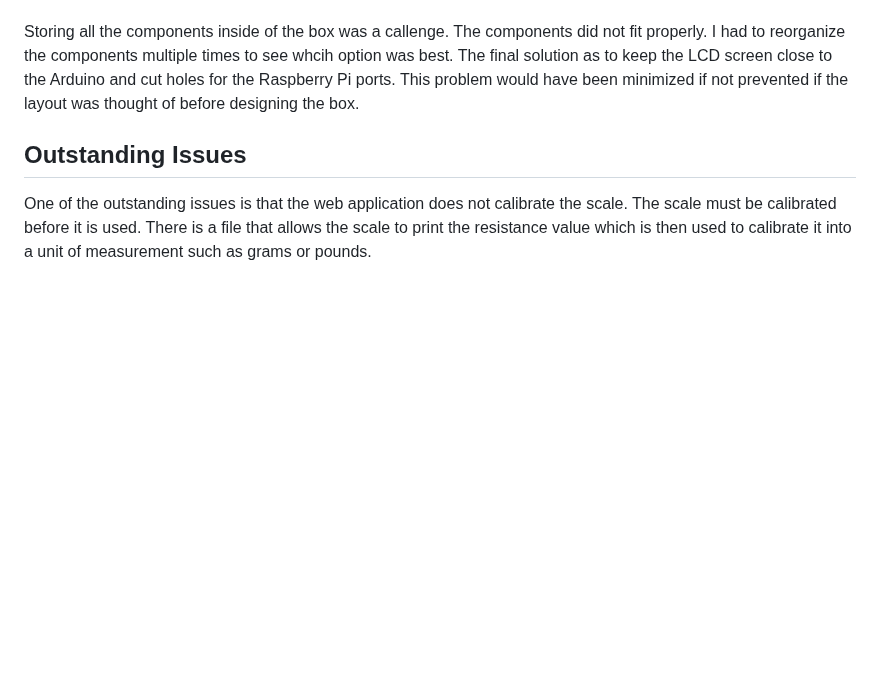
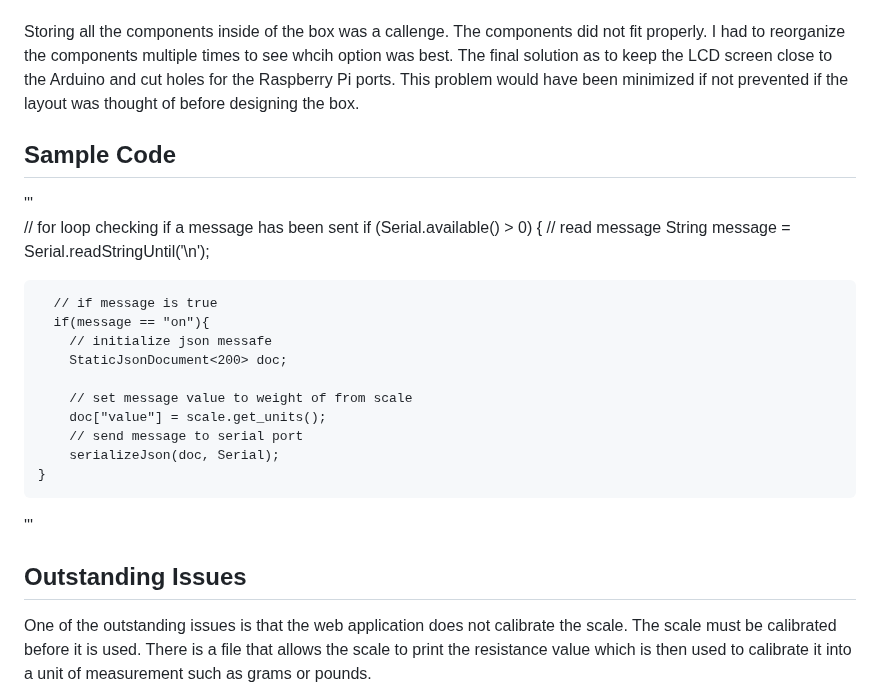
Before and after one commit to bmartinez77/MtzMaterials, a Markdown page: README.md, the part around the change. GitHub-like rendering; blank space fills up the shorter version.

```diff
--- a/README.md
+++ b/README.md
@@ -121,6 +121,25 @@ Using a USB (Universal Serial Bus) cable, the two devices are able to send data
 
 Storing all the components inside of the box was a callenge. The components did not fit properly. I had to reorganize the components multiple times to see whcih option was best. The final solution as to keep the LCD screen close to the Arduino and cut holes for the Raspberry Pi ports. This problem would have been minimized if not prevented if the layout was thought of before designing the box.
 
+
+## Sample Code
+'''
+  // for loop checking if a message has been sent
+   if (Serial.available() > 0) {
+    // read message
+      String message = Serial.readStringUntil('\n');
+
+      // if message is true
+      if(message == "on"){
+        // initialize json messafe
+        StaticJsonDocument<200> doc;
+
+        // set message value to weight of from scale
+        doc["value"] = scale.get_units();
+        // send message to serial port
+        serializeJson(doc, Serial);
+    }
+'''
 ## Outstanding Issues
 One of the outstanding issues is that the web application does not calibrate the scale. The scale must be calibrated before it is used. There is a file that allows the scale to print the resistance value which is then used to calibrate it into a unit of measurement such as grams or pounds.
 
```
